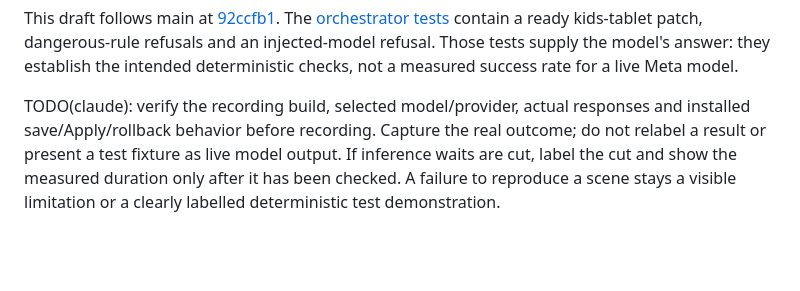
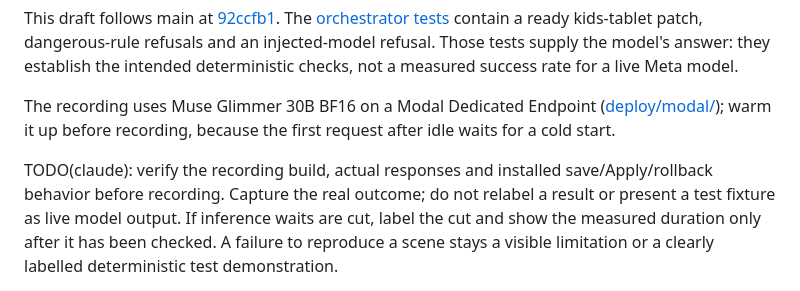
Before and after one commit to starsmash29/fr-os-ai-perimeter, a Markdown page: docs/pitch/video-script.md, the part around the change. Rendered like a GitHub page; blank space fills up the shorter version.

```diff
--- a/docs/pitch/video-script.md
+++ b/docs/pitch/video-script.md
@@ -20,7 +20,11 @@ kids-tablet patch, dangerous-rule refusals and an injected-model refusal.
 Those tests supply the model's answer: they establish the intended deterministic
 checks, not a measured success rate for a live Meta model.
 
-TODO(claude): verify the recording build, selected model/provider, actual
+The recording uses Muse Glimmer 30B BF16 on a Modal Dedicated Endpoint
+([deploy/modal/](../../deploy/modal/README.md)); warm it up before recording,
+because the first request after idle waits for a cold start.
+
+TODO(claude): verify the recording build, actual
 responses and installed save/Apply/rollback behavior before recording. Capture
 the real outcome; do not relabel a result or present a test fixture as live model
 output. If inference waits are cut, label the cut and show the measured duration
```
Also changed, not shown: THIRD_PARTY.md (+4 -2 lines), docs/pitch/submission.md (+7 -2 lines).
